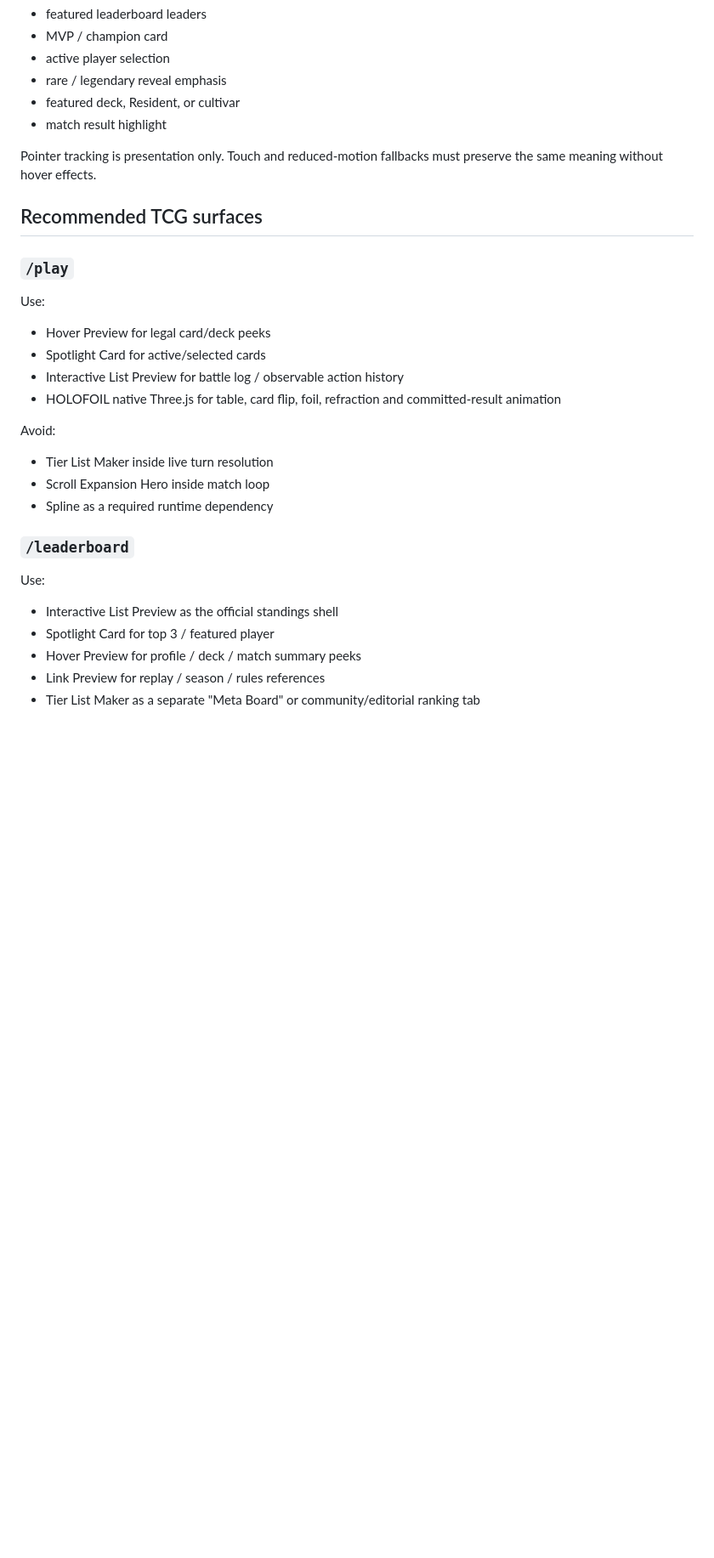
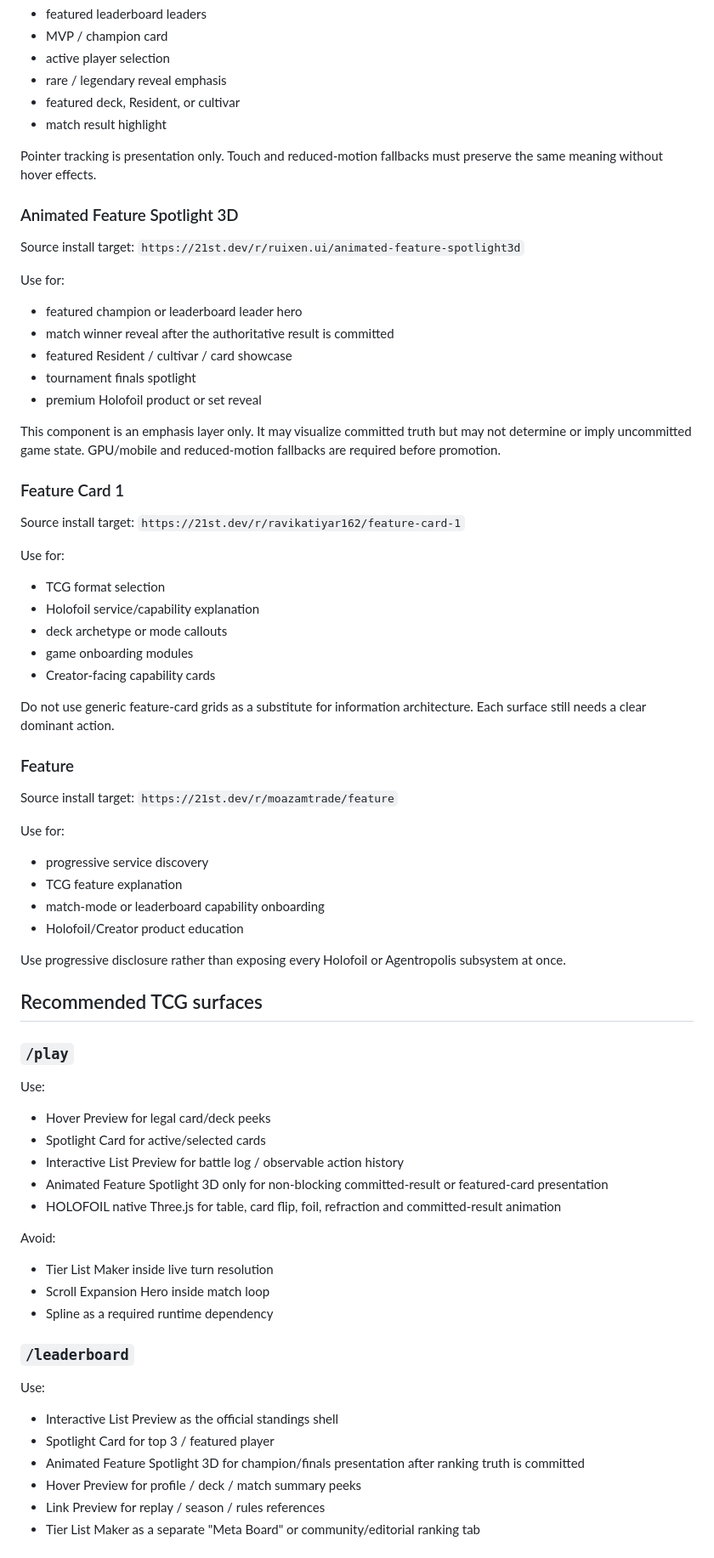
Before and after one commit to AGENTROPOLIS-CITY-OF-AGENTS/AGENTROPOLIS-HOLOFOIL, a Markdown page: docs/TCG-LEADERBOARD-UI-INTEGRATION.md, the part around one of its changes. Shown at 85% size. Drawn GitHub-style; blank space fills up the shorter version.

Commit message:
docs: add 21st spotlight and feature components to Holofoil UI map

```diff
--- a/docs/TCG-LEADERBOARD-UI-INTEGRATION.md
+++ b/docs/TCG-LEADERBOARD-UI-INTEGRATION.md
@@ -117,6 +117,44 @@ Use for:
 
 Pointer tracking is presentation only. Touch and reduced-motion fallbacks must preserve the same meaning without hover effects.
 
+### Animated Feature Spotlight 3D
+Source install target:
+`https://21st.dev/r/ruixen.ui/animated-feature-spotlight3d`
+
+Use for:
+- featured champion or leaderboard leader hero
+- match winner reveal after the authoritative result is committed
+- featured Resident / cultivar / card showcase
+- tournament finals spotlight
+- premium Holofoil product or set reveal
+
+This component is an emphasis layer only. It may visualize committed truth but may not determine or imply uncommitted game state. GPU/mobile and reduced-motion fallbacks are required before promotion.
+
+### Feature Card 1
+Source install target:
+`https://21st.dev/r/ravikatiyar162/feature-card-1`
+
+Use for:
+- TCG format selection
+- Holofoil service/capability explanation
+- deck archetype or mode callouts
+- game onboarding modules
+- Creator-facing capability cards
+
+Do not use generic feature-card grids as a substitute for information architecture. Each surface still needs a clear dominant action.
+
+### Feature
+Source install target:
+`https://21st.dev/r/moazamtrade/feature`
+
+Use for:
+- progressive service discovery
+- TCG feature explanation
+- match-mode or leaderboard capability onboarding
+- Holofoil/Creator product education
+
+Use progressive disclosure rather than exposing every Holofoil or Agentropolis subsystem at once.
+
 ## Recommended TCG surfaces
 
 ### `/play`
@@ -124,6 +162,7 @@ Use:
 - Hover Preview for legal card/deck peeks
 - Spotlight Card for active/selected cards
 - Interactive List Preview for battle log / observable action history
+- Animated Feature Spotlight 3D only for non-blocking committed-result or featured-card presentation
 - HOLOFOIL native Three.js for table, card flip, foil, refraction and committed-result animation
 
 Avoid:
@@ -135,6 +174,7 @@ Avoid:
 Use:
 - Interactive List Preview as the official standings shell
 - Spotlight Card for top 3 / featured player
+- Animated Feature Spotlight 3D for champion/finals presentation after ranking truth is committed
 - Hover Preview for profile / deck / match summary peeks
 - Link Preview for replay / season / rules references
 - Tier List Maker as a separate "Meta Board" or community/editorial ranking tab
```
Also changed, not shown: other parts of docs/TCG-LEADERBOARD-UI-INTEGRATION.md (+10 -0 lines).
